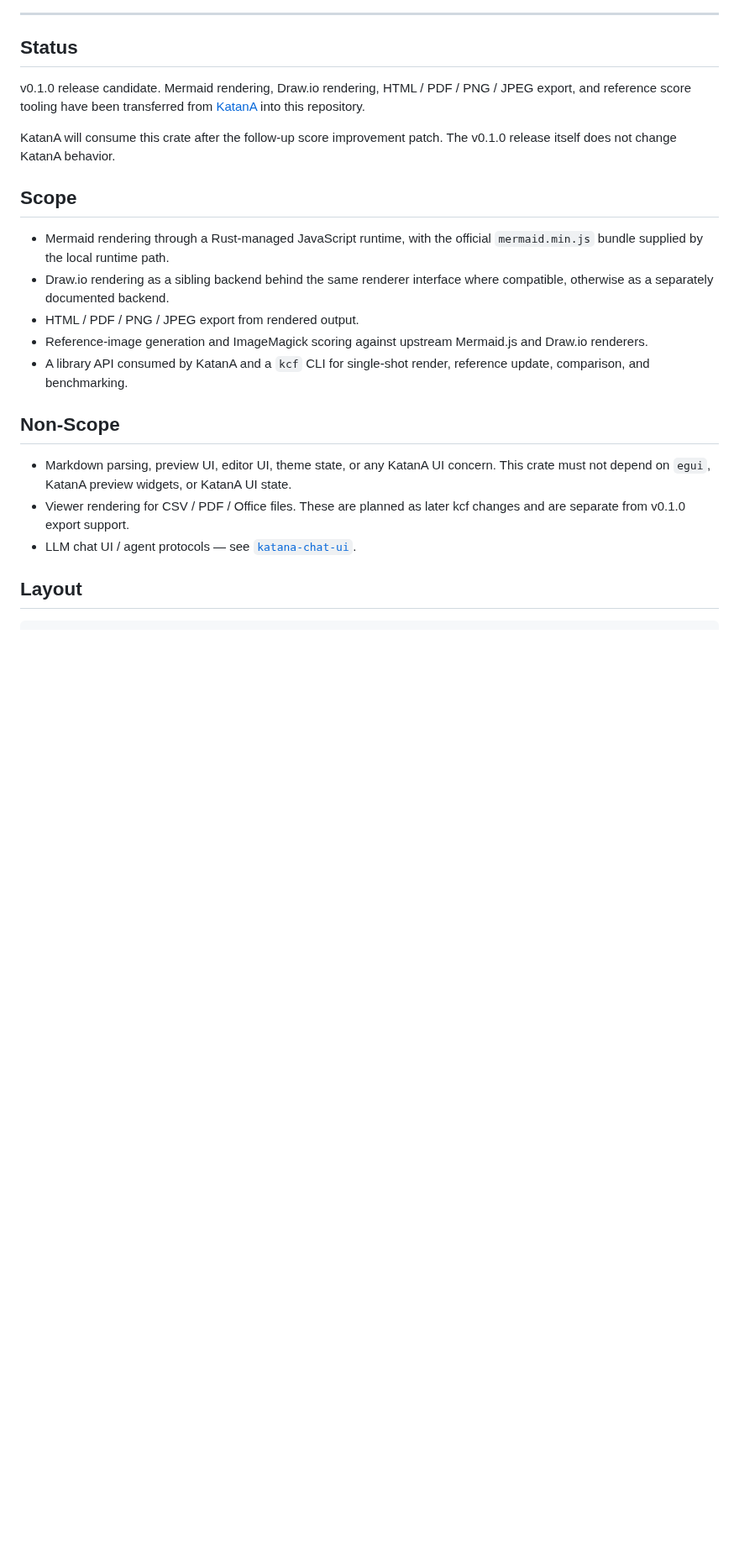
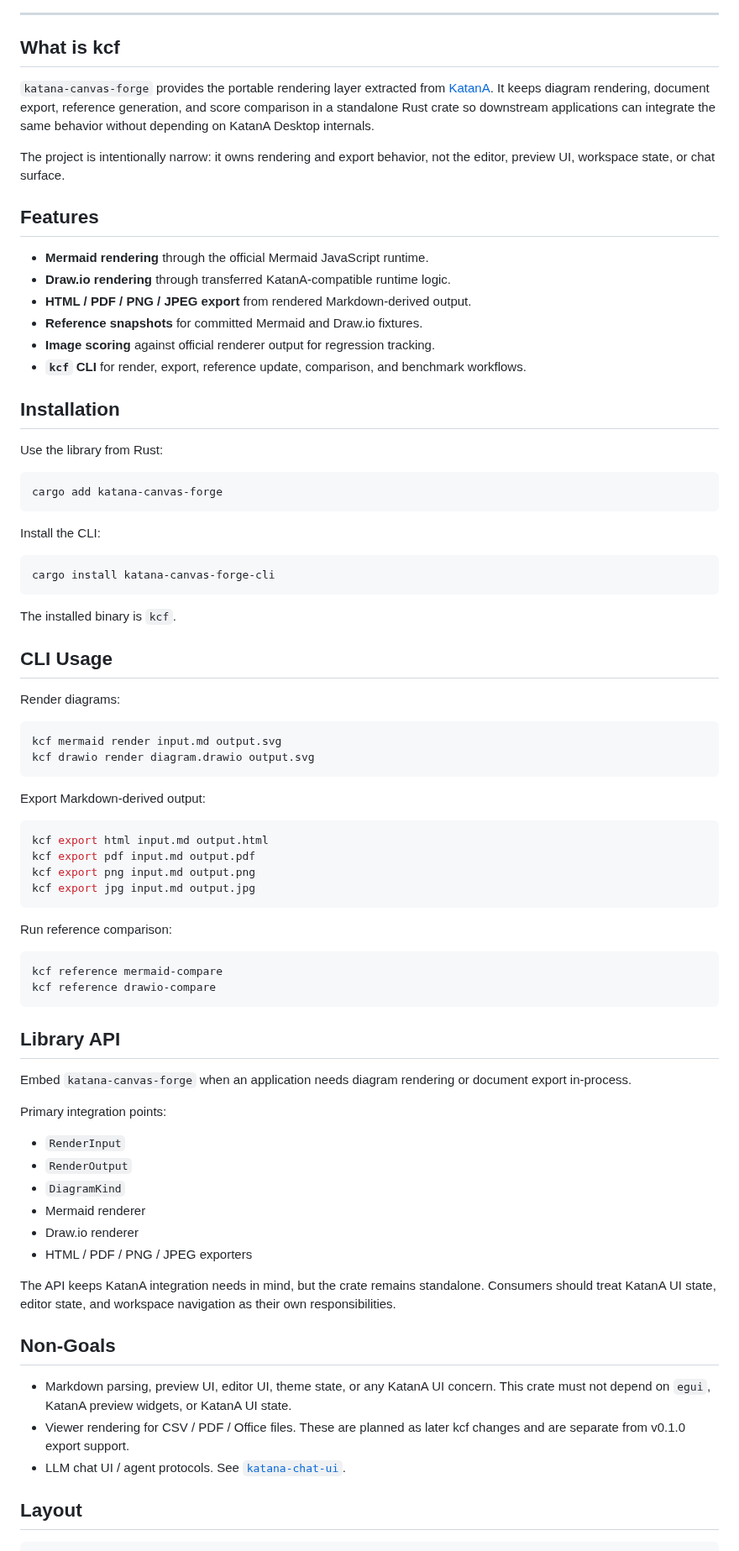
Before and after one commit to HiroyukiFuruno/katana-render-runtime, a Markdown page: README.md, the part around one of its changes. Shown at 84% size. Drawn GitHub-style; blank space fills up the shorter version.

Commit message:
docs: READMEとKCFアイコンを整備

````diff
--- a/README.md
+++ b/README.md
@@ -27,36 +28,94 @@
 
 ---
 
-## Status
+## What is kcf
 
-v0.1.0 release candidate. Mermaid rendering, Draw.io rendering,
-HTML / PDF / PNG / JPEG export, and reference score tooling have been
-transferred from [KatanA](https://github.com/HiroyukiFuruno/KatanA)
-into this repository.
+`katana-canvas-forge` provides the portable rendering layer extracted from
+[KatanA](https://github.com/HiroyukiFuruno/KatanA). It keeps diagram rendering,
+document export, reference generation, and score comparison in a standalone Rust
+crate so downstream applications can integrate the same behavior without
+depending on KatanA Desktop internals.
 
-KatanA will consume this crate after the follow-up score improvement patch.
-The v0.1.0 release itself does not change KatanA behavior.
+The project is intentionally narrow: it owns rendering and export behavior, not
+the editor, preview UI, workspace state, or chat surface.
 
-## Scope
+## Features
 
-- Mermaid rendering through a Rust-managed JavaScript runtime, with the
-  official `mermaid.min.js` bundle supplied by the local runtime path.
-- Draw.io rendering as a sibling backend behind the same renderer interface
-  where compatible, otherwise as a separately documented backend.
-- HTML / PDF / PNG / JPEG export from rendered output.
-- Reference-image generation and ImageMagick scoring against upstream
-  Mermaid.js and Draw.io renderers.
-- A library API consumed by KatanA and a `kcf` CLI for single-shot render,
-  reference update, comparison, and benchmarking.
+- **Mermaid rendering** through the official Mermaid JavaScript runtime.
+- **Draw.io rendering** through transferred KatanA-compatible runtime logic.
+- **HTML / PDF / PNG / JPEG export** from rendered Markdown-derived output.
+- **Reference snapshots** for committed Mermaid and Draw.io fixtures.
+- **Image scoring** against official renderer output for regression tracking.
+- **`kcf` CLI** for render, export, reference update, comparison, and benchmark
+  workflows.
 
-## Non-Scope
+## Installation
+
+Use the library from Rust:
+
+```bash
+cargo add katana-canvas-forge
+```
+
+Install the CLI:
+
+```bash
+cargo install katana-canvas-forge-cli
+```
+
+The installed binary is `kcf`.
+
+## CLI Usage
+
+Render diagrams:
+
+```bash
+kcf mermaid render input.md output.svg
+kcf drawio render diagram.drawio output.svg
+```
+
+Export Markdown-derived output:
+
+```bash
+kcf export html input.md output.html
+kcf export pdf input.md output.pdf
+kcf export png input.md output.png
+kcf export jpg input.md output.jpg
+```
+
+Run reference comparison:
+
+```bash
+kcf reference mermaid-compare
+kcf reference drawio-compare
+```
+
+## Library API
+
+Embed `katana-canvas-forge` when an application needs diagram rendering or
+document export in-process.
+
+Primary integration points:
+
+- `RenderInput`
+- `RenderOutput`
+- `DiagramKind`
+- Mermaid renderer
+- Draw.io renderer
+- HTML / PDF / PNG / JPEG exporters
+
+The API keeps KatanA integration needs in mind, but the crate remains standalone.
+Consumers should treat KatanA UI state, editor state, and workspace navigation as
+their own responsibilities.
+
+## Non-Goals
 
 - Markdown parsing, preview UI, editor UI, theme state, or any KatanA UI
   concern. This crate must not depend on `egui`, KatanA preview widgets,
   or KatanA UI state.
 - Viewer rendering for CSV / PDF / Office files. These are planned as later
   kcf changes and are separate from v0.1.0 export support.
-- LLM chat UI / agent protocols — see
+- LLM chat UI / agent protocols. See
   [`katana-chat-ui`](https://github.com/HiroyukiFuruno/katana-chat-ui).
 
 ## Layout
````
Also changed, not shown: other parts of README.md (+7 -6 lines), assets/kcf-icon.png (added), 1 other file.
